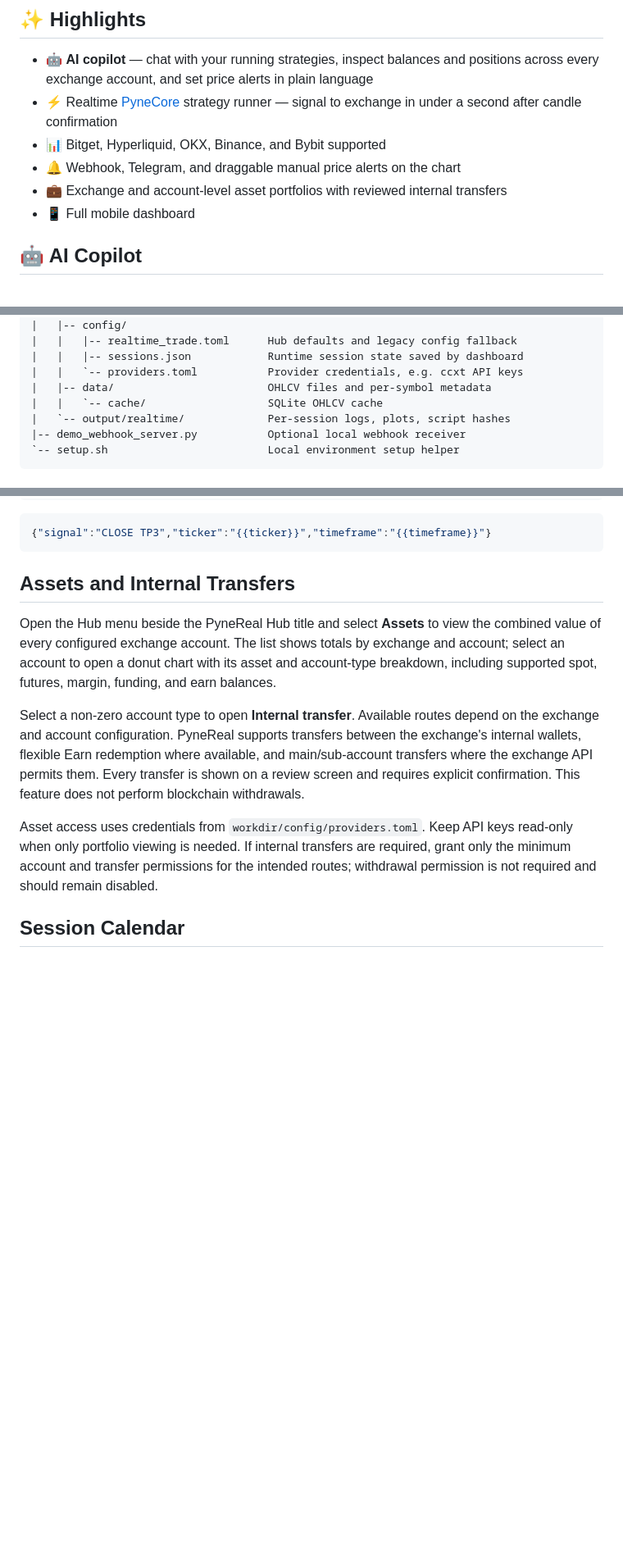
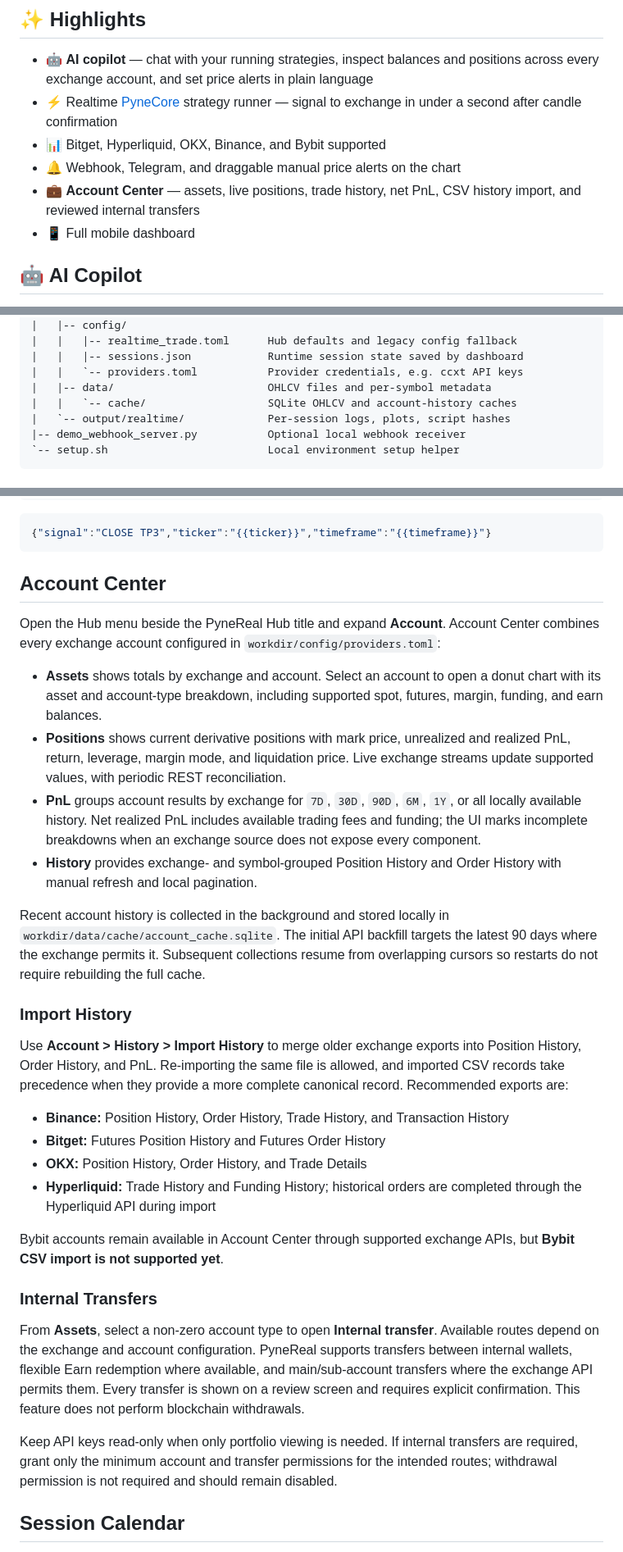
Before and after one commit to hackcatml/pynereal, a Markdown page: README.md, 3 parts joined by grey strips. Shown at 82% size. Drawn GitHub-style; blank space fills up the shorter version.

Commit message:
Account Center 사용법과 CSV 지원 범위 문서화

````diff
--- a/README.md
+++ b/README.md
@@ -20,7 +20,8 @@ Run your crypto trading strategy in real time without TradingView.
   signal to exchange in under a second after candle confirmation
 - 📊 Bitget, Hyperliquid, OKX, Binance, and Bybit supported
 - 🔔 Webhook, Telegram, and draggable manual price alerts on the chart
-- 💼 Exchange and account-level asset portfolios with reviewed internal transfers
+- 💼 **Account Center** — assets, live positions, trade history, net PnL,
+  CSV history import, and reviewed internal transfers
 - 📱 Full mobile dashboard
 
 ## 🤖 AI Copilot
@@ -142,7 +143,7 @@ pynereal/
 |   |   |-- sessions.json            Runtime session state saved by dashboard
 |   |   `-- providers.toml           Provider credentials, e.g. ccxt API keys
 |   |-- data/                        OHLCV files and per-symbol metadata
-|   |   `-- cache/                   SQLite OHLCV cache
+|   |   `-- cache/                   SQLite OHLCV and account-history caches
 |   `-- output/realtime/             Per-session logs, plots, script hashes
 |-- demo_webhook_server.py           Optional local webhook receiver
 `-- setup.sh                         Local environment setup helper
@@ -364,26 +365,60 @@ values:
 {"signal":"CLOSE TP3","ticker":"{{ticker}}","timeframe":"{{timeframe}}"}
 ```
 
-## Assets and Internal Transfers
+## Account Center
 
-Open the Hub menu beside the PyneReal Hub title and select **Assets** to view the
-combined value of every configured exchange account. The list shows totals by
-exchange and account; select an account to open a donut chart with its asset and
-account-type breakdown, including supported spot, futures, margin, funding, and
-earn balances.
+Open the Hub menu beside the PyneReal Hub title and expand **Account**. Account
+Center combines every exchange account configured in
+`workdir/config/providers.toml`:
 
-Select a non-zero account type to open **Internal transfer**. Available routes
-depend on the exchange and account configuration. PyneReal supports transfers
-between the exchange's internal wallets, flexible Earn redemption where
+- **Assets** shows totals by exchange and account. Select an account to open a
+  donut chart with its asset and account-type breakdown, including supported
+  spot, futures, margin, funding, and earn balances.
+- **Positions** shows current derivative positions with mark price, unrealized
+  and realized PnL, return, leverage, margin mode, and liquidation price. Live
+  exchange streams update supported values, with periodic REST reconciliation.
+- **PnL** groups account results by exchange for `7D`, `30D`, `90D`, `6M`, `1Y`,
+  or all locally available history. Net realized PnL includes available trading
+  fees and funding; the UI marks incomplete breakdowns when an exchange source
+  does not expose every component.
+- **History** provides exchange- and symbol-grouped Position History and Order
+  History with manual refresh and local pagination.
+
+Recent account history is collected in the background and stored locally in
+`workdir/data/cache/account_cache.sqlite`. The initial API backfill targets the
+latest 90 days where the exchange permits it. Subsequent collections resume
+from overlapping cursors so restarts do not require rebuilding the full cache.
+
+### Import History
+
+Use **Account > History > Import History** to merge older exchange exports into
+Position History, Order History, and PnL. Re-importing the same file is allowed,
+and imported CSV records take precedence when they provide a more complete
+canonical record. Recommended exports are:
+
+- **Binance:** Position History, Order History, Trade History, and Transaction
+  History
+- **Bitget:** Futures Position History and Futures Order History
+- **OKX:** Position History, Order History, and Trade Details
+- **Hyperliquid:** Trade History and Funding History; historical orders are
+  completed through the Hyperliquid API during import
+
+Bybit accounts remain available in Account Center through supported exchange
+APIs, but **Bybit CSV import is not supported yet**.
+
+### Internal Transfers
+
+From **Assets**, select a non-zero account type to open **Internal transfer**.
+Available routes depend on the exchange and account configuration. PyneReal
+supports transfers between internal wallets, flexible Earn redemption where
 available, and main/sub-account transfers where the exchange API permits them.
 Every transfer is shown on a review screen and requires explicit confirmation.
 This feature does not perform blockchain withdrawals.
 
-Asset access uses credentials from `workdir/config/providers.toml`. Keep API
-keys read-only when only portfolio viewing is needed. If internal transfers are
-required, grant only the minimum account and transfer permissions for the
-intended routes; withdrawal permission is not required and should remain
-disabled.
+Keep API keys read-only when only portfolio viewing is needed. If internal
+transfers are required, grant only the minimum account and transfer permissions
+for the intended routes; withdrawal permission is not required and should
+remain disabled.
 
 ## Session Calendar
 
````
